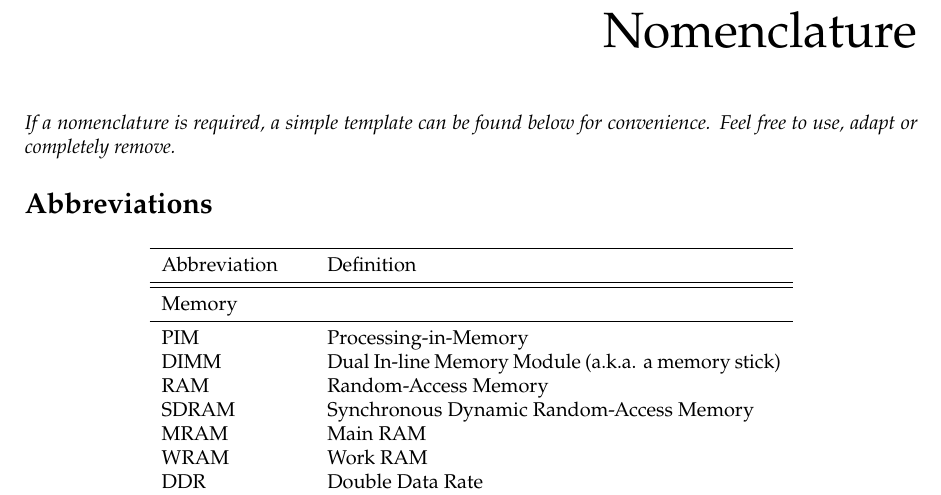
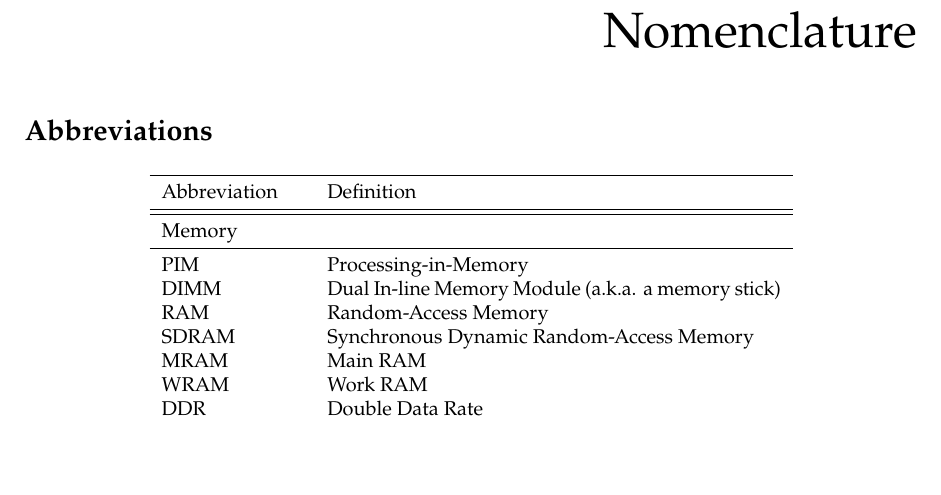
Before and after one commit to SylvanBrocard/MIAI_report, a LaTeX thesis (report.tex, which reads frontmatter/nomenclature.tex): part of page 5 of 26, cut so that both start at the same text, the shorter picture padded with empty space. Compiled offline with pdfLaTeX.

Commit message:
removed a template comment

```diff
--- a/frontmatter/nomenclature.tex
+++ b/frontmatter/nomenclature.tex
@@ -1,7 +1,5 @@
 \chapter*{Nomenclature}
 \addcontentsline{toc}{chapter}{Nomenclature}
-
-\emph{If a nomenclature is required, a simple template can be found below for convenience. Feel free to use, adapt or completely remove.}
 
 \section*{Abbreviations}
 
```
Also changed, not shown: report.pdf.
